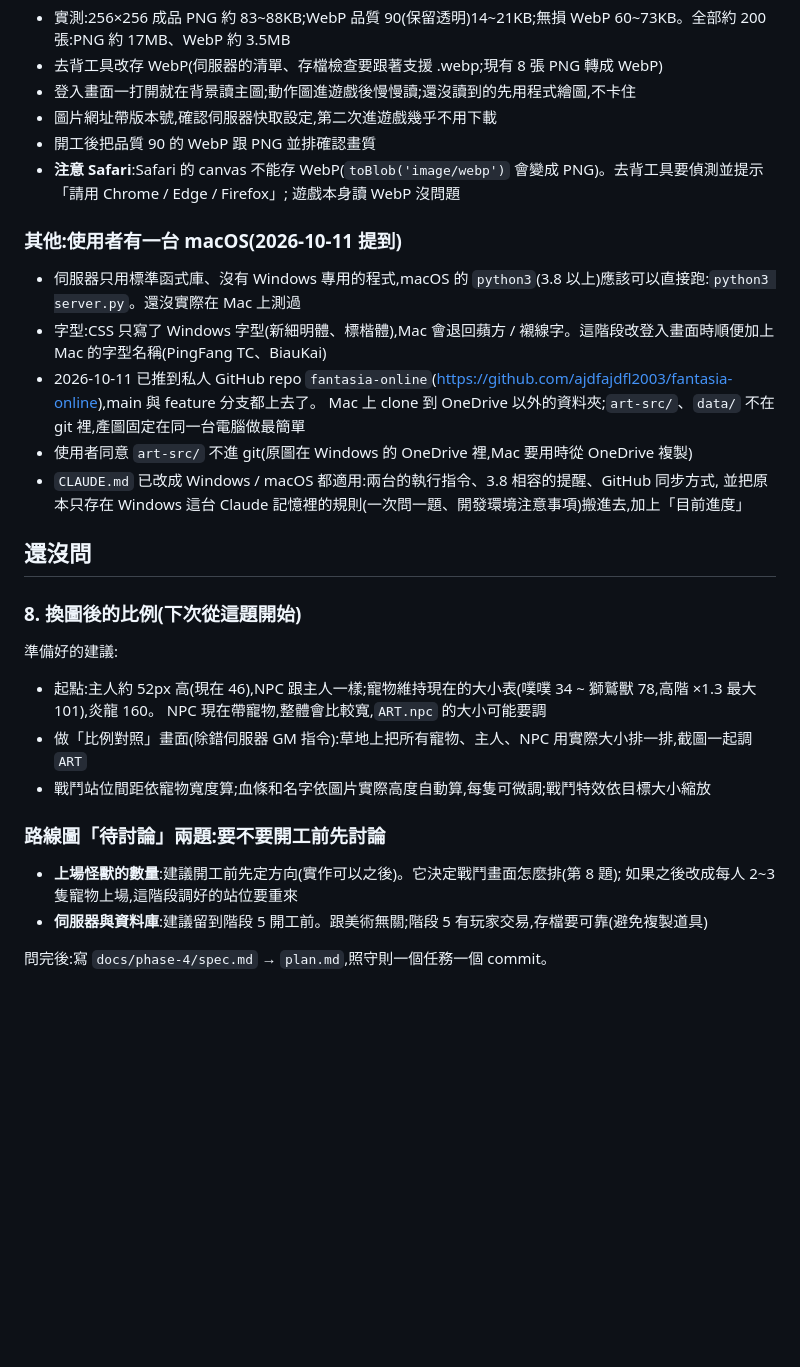
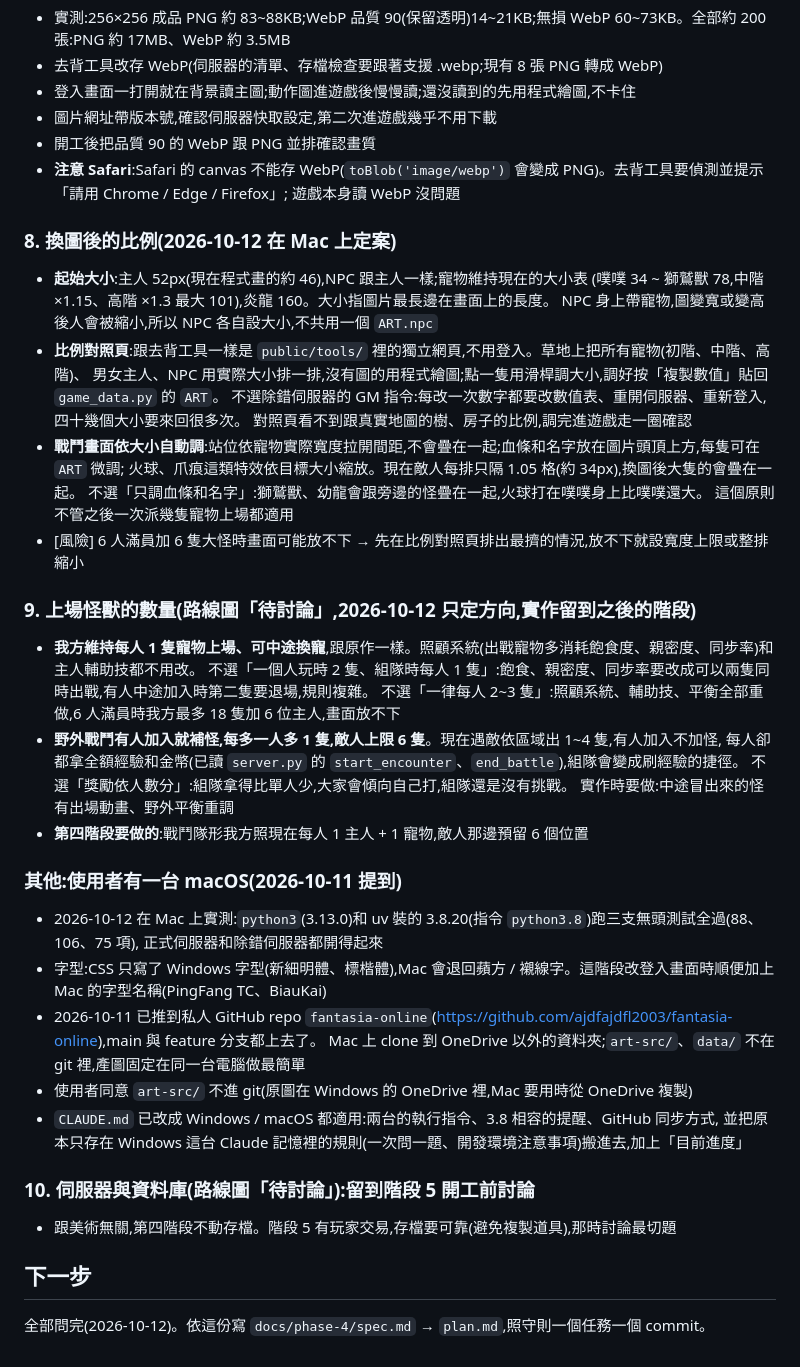
Before and after one commit to ajdfajdfl2003/fantasia-online, a Markdown page: docs/phase-4/討論紀錄.md, the part around the change. GitHub-like rendering; blank space fills up the shorter version.

Commit message:
第四階段開工討論紀錄:第 8~10 題定案,討論全部問完
- 第 8 題換圖後的比例:主人 52、NPC 同主人各自設大小、寵物維持現表;
  做獨立的比例對照頁調大小;戰鬥站位、血條名字、特效依實際大小自動調
- 第 9 題上場數量(只定方向):每人 1 隻寵物可換寵;野外有人加入就補怪,上限 6 隻,實作排在階段 6
- 第 10 題伺服器與資料庫留到階段 5 開工前討論
- 記下 Mac 實測結果(python3 3.13 與 3.8.20 三支無頭測試全過),更新 CLAUDE.md 目前進度

Co-Authored-By: Claude Sonnet 5.5 <noreply@anthropic.com>

```diff
--- a/docs/phase-4/討論紀錄.md
+++ b/docs/phase-4/討論紀錄.md
@@ -67,8 +67,33 @@
 - **注意 Safari**:Safari 的 canvas 不能存 WebP(`toBlob('image/webp')` 會變成 PNG)。去背工具要偵測並提示「請用 Chrome / Edge / Firefox」;
   遊戲本身讀 WebP 沒問題
 
+### 8. 換圖後的比例(2026-10-12 在 Mac 上定案)
+- **起始大小**:主人 52px(現在程式畫的約 46),NPC 跟主人一樣;寵物維持現在的大小表
+  (噗噗 34 ~ 獅鷲獸 78,中階 ×1.15、高階 ×1.3 最大 101),炎龍 160。大小指圖片最長邊在畫面上的長度。
+  NPC 身上帶寵物,圖變寬或變高後人會被縮小,所以 NPC 各自設大小,不共用一個 `ART.npc`
+- **比例對照頁**:跟去背工具一樣是 `public/tools/` 裡的獨立網頁,不用登入。草地上把所有寵物(初階、中階、高階)、
+  男女主人、NPC 用實際大小排一排,沒有圖的用程式繪圖;點一隻用滑桿調大小,調好按「複製數值」貼回 `game_data.py` 的 `ART`。
+  不選除錯伺服器的 GM 指令:每改一次數字都要改數值表、重開伺服器、重新登入,四十幾個大小要來回很多次。
+  對照頁看不到跟真實地圖的樹、房子的比例,調完進遊戲走一圈確認
+- **戰鬥畫面依大小自動調**:站位依寵物實際寬度拉開間距,不會疊在一起;血條和名字放在圖片頭頂上方,每隻可在 `ART` 微調;
+  火球、爪痕這類特效依目標大小縮放。現在敵人每排只隔 1.05 格(約 34px),換圖後大隻的會疊在一起。
+  不選「只調血條和名字」:獅鷲獸、幼龍會跟旁邊的怪疊在一起,火球打在噗噗身上比噗噗還大。
+  這個原則不管之後一次派幾隻寵物上場都適用
+- [風險] 6 人滿員加 6 隻大怪時畫面可能放不下 → 先在比例對照頁排出最擠的情況,放不下就設寬度上限或整排縮小
+
+### 9. 上場怪獸的數量(路線圖「待討論」,2026-10-12 只定方向,實作留到之後的階段)
+- **我方維持每人 1 隻寵物上場、可中途換寵**,跟原作一樣。照顧系統(出戰寵物多消耗飽食度、親密度、同步率)和主人輔助技都不用改。
+  不選「一個人玩時 2 隻、組隊時每人 1 隻」:飽食、親密度、同步率要改成可以兩隻同時出戰,有人中途加入時第二隻要退場,規則複雜。
+  不選「一律每人 2~3 隻」:照顧系統、輔助技、平衡全部重做,6 人滿員時我方最多 18 隻加 6 位主人,畫面放不下
+- **野外戰鬥有人加入就補怪,每多一人多 1 隻,敵人上限 6 隻**。現在遇敵依區域出 1~4 隻,有人加入不加怪,
+  每人卻都拿全額經驗和金幣(已讀 `server.py` 的 `start_encounter`、`end_battle`),組隊會變成刷經驗的捷徑。
+  不選「獎勵依人數分」:組隊拿得比單人少,大家會傾向自己打,組隊還是沒有挑戰。
+  實作時要做:中途冒出來的怪有出場動畫、野外平衡重調
+- **第四階段要做的**:戰鬥隊形我方照現在每人 1 主人 + 1 寵物,敵人那邊預留 6 個位置
+
 ### 其他:使用者有一台 macOS(2026-10-11 提到)
-- 伺服器只用標準函式庫、沒有 Windows 專用的程式,macOS 的 `python3`(3.8 以上)應該可以直接跑:`python3 server.py`。還沒實際在 Mac 上測過
+- 2026-10-12 在 Mac 上實測:`python3`(3.13.0)和 uv 裝的 3.8.20(指令 `python3.8`)跑三支無頭測試全過(88、106、75 項),
+  正式伺服器和除錯伺服器都開得起來
 - 字型:CSS 只寫了 Windows 字型(新細明體、標楷體),Mac 會退回蘋方 / 襯線字。這階段改登入畫面時順便加上 Mac 的字型名稱(PingFang TC、BiauKai)
 - 2026-10-11 已推到私人 GitHub repo `fantasia-online`(https://github.com/ajdfajdfl2003/fantasia-online),main 與 feature 分支都上去了。
   Mac 上 clone 到 OneDrive 以外的資料夾;`art-src/`、`data/` 不在 git 裡,產圖固定在同一台電腦做最簡單
@@ -76,18 +101,9 @@
 - `CLAUDE.md` 已改成 Windows / macOS 都適用:兩台的執行指令、3.8 相容的提醒、GitHub 同步方式,
   並把原本只存在 Windows 這台 Claude 記憶裡的規則(一次問一題、開發環境注意事項)搬進去,加上「目前進度」
 
-## 還沒問
+### 10. 伺服器與資料庫(路線圖「待討論」):留到階段 5 開工前討論
+- 跟美術無關,第四階段不動存檔。階段 5 有玩家交易,存檔要可靠(避免複製道具),那時討論最切題
 
-### 8. 換圖後的比例(下次從這題開始)
-準備好的建議:
-- 起點:主人約 52px 高(現在 46),NPC 跟主人一樣;寵物維持現在的大小表(噗噗 34 ~ 獅鷲獸 78,高階 ×1.3 最大 101),炎龍 160。
-  NPC 現在帶寵物,整體會比較寬,`ART.npc` 的大小可能要調
-- 做「比例對照」畫面(除錯伺服器 GM 指令):草地上把所有寵物、主人、NPC 用實際大小排一排,截圖一起調 `ART`
-- 戰鬥站位間距依寵物寬度算;血條和名字依圖片實際高度自動算,每隻可微調;戰鬥特效依目標大小縮放
+## 下一步
 
-### 路線圖「待討論」兩題:要不要開工前先討論
-- **上場怪獸的數量**:建議開工前先定方向(實作可以之後)。它決定戰鬥畫面怎麼排(第 8 題);
-  如果之後改成每人 2~3 隻寵物上場,這階段調好的站位要重來
-- **伺服器與資料庫**:建議留到階段 5 開工前。跟美術無關;階段 5 有玩家交易,存檔要可靠(避免複製道具)
-
-問完後:寫 `docs/phase-4/spec.md` → `plan.md`,照守則一個任務一個 commit。
+全部問完(2026-10-12)。依這份寫 `docs/phase-4/spec.md` → `plan.md`,照守則一個任務一個 commit。
```
Also changed, not shown: CLAUDE.md (+4 -5 lines), docs/roadmap.md (+3 -3 lines).
